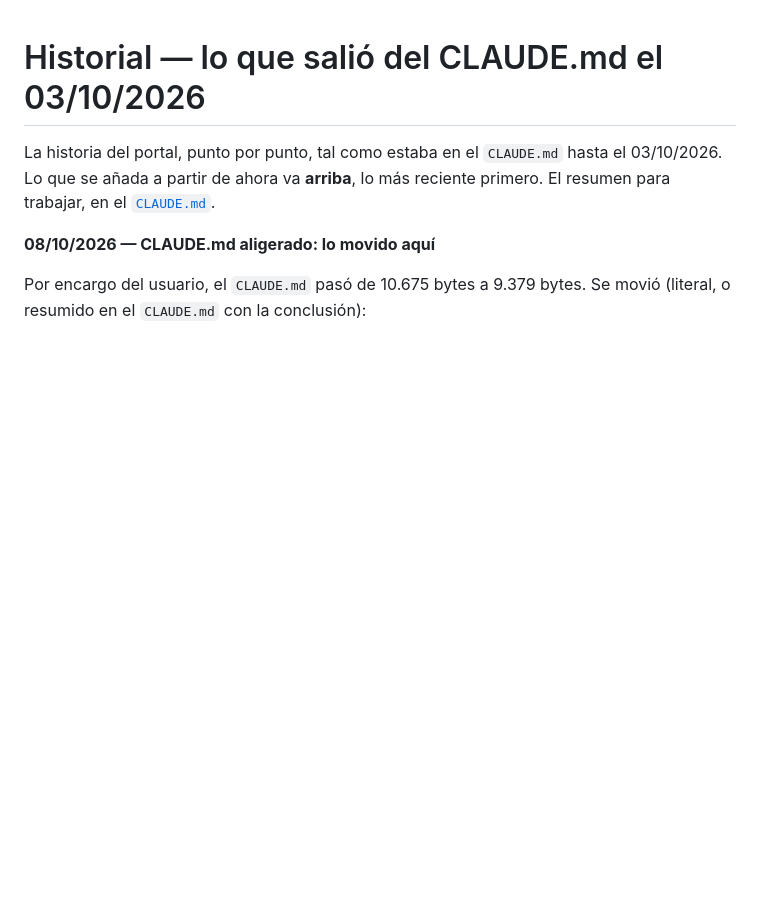
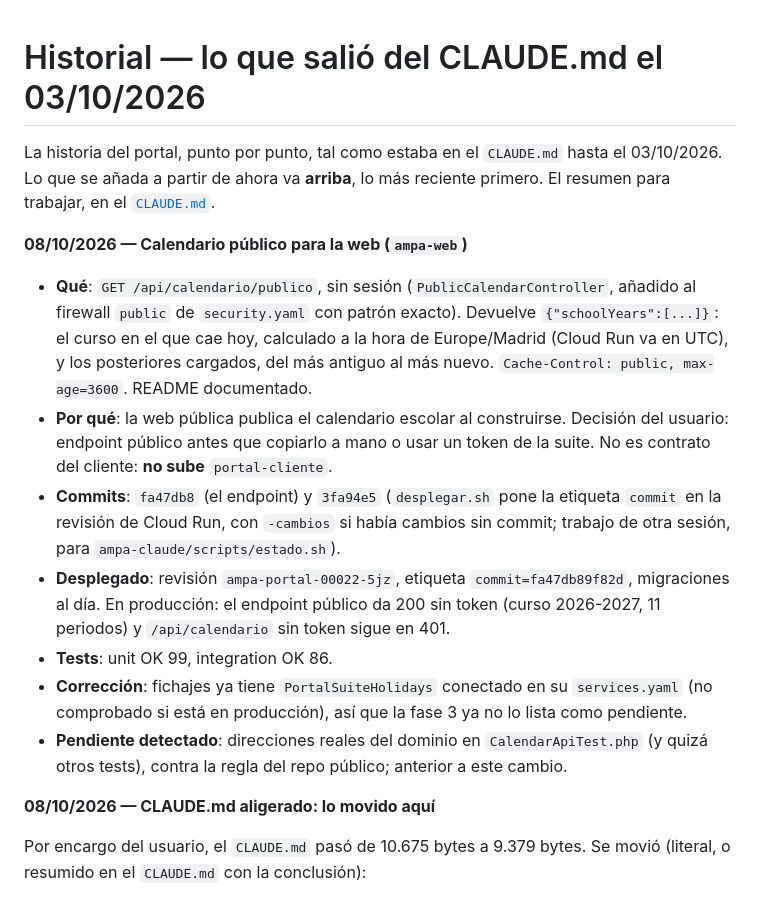
Before and after one commit to ampa-sainz-vicuna/ampa-portal, a Markdown page: docs/historial.md, the part around the change. GitHub-like rendering; blank space fills up the shorter version.

Commit message:
Contexto: calendario público, revisión 00022 y pendiente de correos en tests
Co-Authored-By: Claude Sonnet 5.5 <noreply@anthropic.com>

```diff
--- a/docs/historial.md
+++ b/docs/historial.md
@@ -3,6 +3,32 @@
 La historia del portal, punto por punto, tal como estaba en el `CLAUDE.md`
 hasta el 03/10/2026. Lo que se añada a partir de ahora va **arriba**, lo más
 reciente primero. El resumen para trabajar, en el [`CLAUDE.md`](../CLAUDE.md).
+
+**08/10/2026 — Calendario público para la web (`ampa-web`)**
+
+- **Qué**: `GET /api/calendario/publico`, sin sesión (`PublicCalendarController`,
+  añadido al firewall `public` de `security.yaml` con patrón exacto). Devuelve
+  `{"schoolYears":[...]}`: el curso en el que cae hoy, calculado a la hora de
+  Europe/Madrid (Cloud Run va en UTC), y los posteriores cargados, del más
+  antiguo al más nuevo. `Cache-Control: public, max-age=3600`. README
+  documentado.
+- **Por qué**: la web pública publica el calendario escolar al construirse.
+  Decisión del usuario: endpoint público antes que copiarlo a mano o usar un
+  token de la suite. No es contrato del cliente: **no sube** `portal-cliente`.
+- **Commits**: `fa47db8` (el endpoint) y `3fa94e5` (`desplegar.sh` pone la
+  etiqueta `commit` en la revisión de Cloud Run, con `-cambios` si había
+  cambios sin commit; trabajo de otra sesión, para `ampa-claude/scripts/estado.sh`).
+- **Desplegado**: revisión `ampa-portal-00022-5jz`, etiqueta
+  `commit=fa47db89f82d`, migraciones al día. En producción: el endpoint
+  público da 200 sin token (curso 2026-2027, 11 periodos) y `/api/calendario`
+  sin token sigue en 401.
+- **Tests**: unit OK 99, integration OK 86.
+- **Corrección**: fichajes ya tiene `PortalSuiteHolidays` conectado en su
+  `services.yaml` (no comprobado si está en producción), así que la fase 3 ya
+  no lo lista como pendiente.
+- **Pendiente detectado**: direcciones reales del dominio en
+  `CalendarApiTest.php` (y quizá otros tests), contra la regla del repo
+  público; anterior a este cambio.
 
 **08/10/2026 — CLAUDE.md aligerado: lo movido aquí**
 
```
Also changed, not shown: CLAUDE.md (+12 -3 lines).
